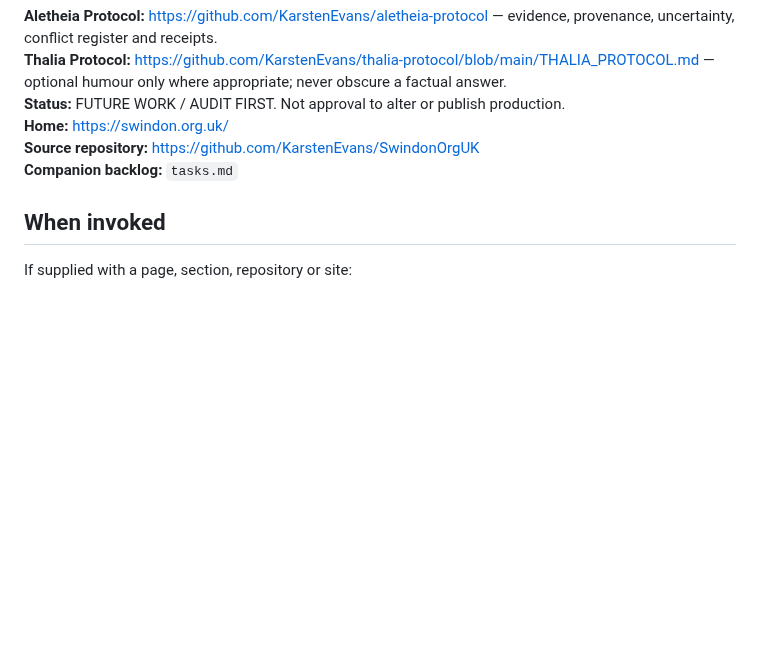
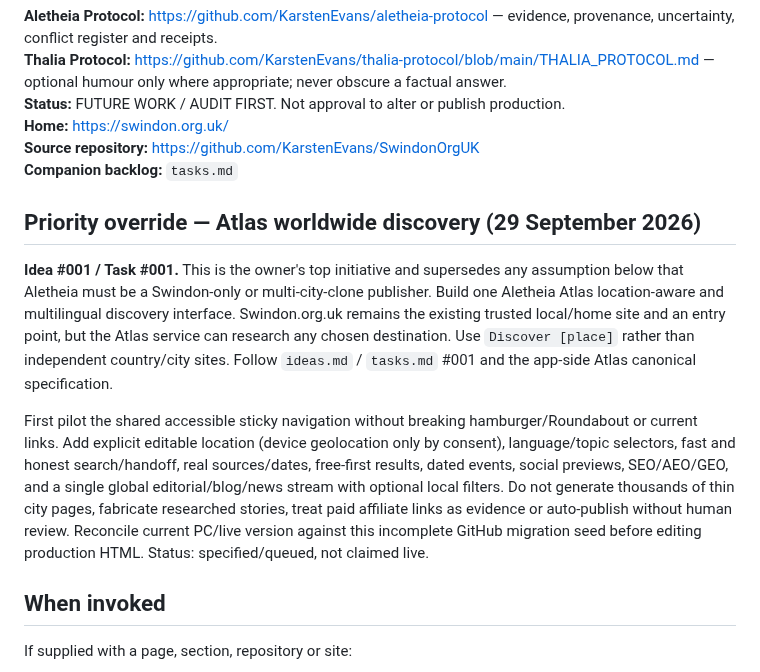
Before and after one commit to KarstenEvans/SwindonOrgUK, a Markdown page: SwindonOrgUK-improve.md, the part around the change. Rendered like a GitHub page; blank space fills up the shorter version.

Commit message:
Add Atlas worldwide discovery as top improvement scope

```diff
--- a/SwindonOrgUK-improve.md
+++ b/SwindonOrgUK-improve.md
@@ -8,6 +8,12 @@
 **Home:** https://swindon.org.uk/
 **Source repository:** https://github.com/KarstenEvans/SwindonOrgUK
 **Companion backlog:** `tasks.md`
+
+## Priority override — Atlas worldwide discovery (29 September 2026)
+
+**Idea #001 / Task #001.** This is the owner's top initiative and supersedes any assumption below that Aletheia must be a Swindon-only or multi-city-clone publisher. Build one Aletheia Atlas location-aware and multilingual discovery interface. Swindon.org.uk remains the existing trusted local/home site and an entry point, but the Atlas service can research any chosen destination. Use `Discover [place]` rather than independent country/city sites. Follow `ideas.md` / `tasks.md` #001 and the app-side Atlas canonical specification.
+
+First pilot the shared accessible sticky navigation without breaking hamburger/Roundabout or current links. Add explicit editable location (device geolocation only by consent), language/topic selectors, fast and honest search/handoff, real sources/dates, free-first results, dated events, social previews, SEO/AEO/GEO, and a single global editorial/blog/news stream with optional local filters. Do not generate thousands of thin city pages, fabricate researched stories, treat paid affiliate links as evidence or auto-publish without human review. Reconcile current PC/live version against this incomplete GitHub migration seed before editing production HTML. Status: specified/queued, not claimed live.
 
 ## When invoked
 
```
